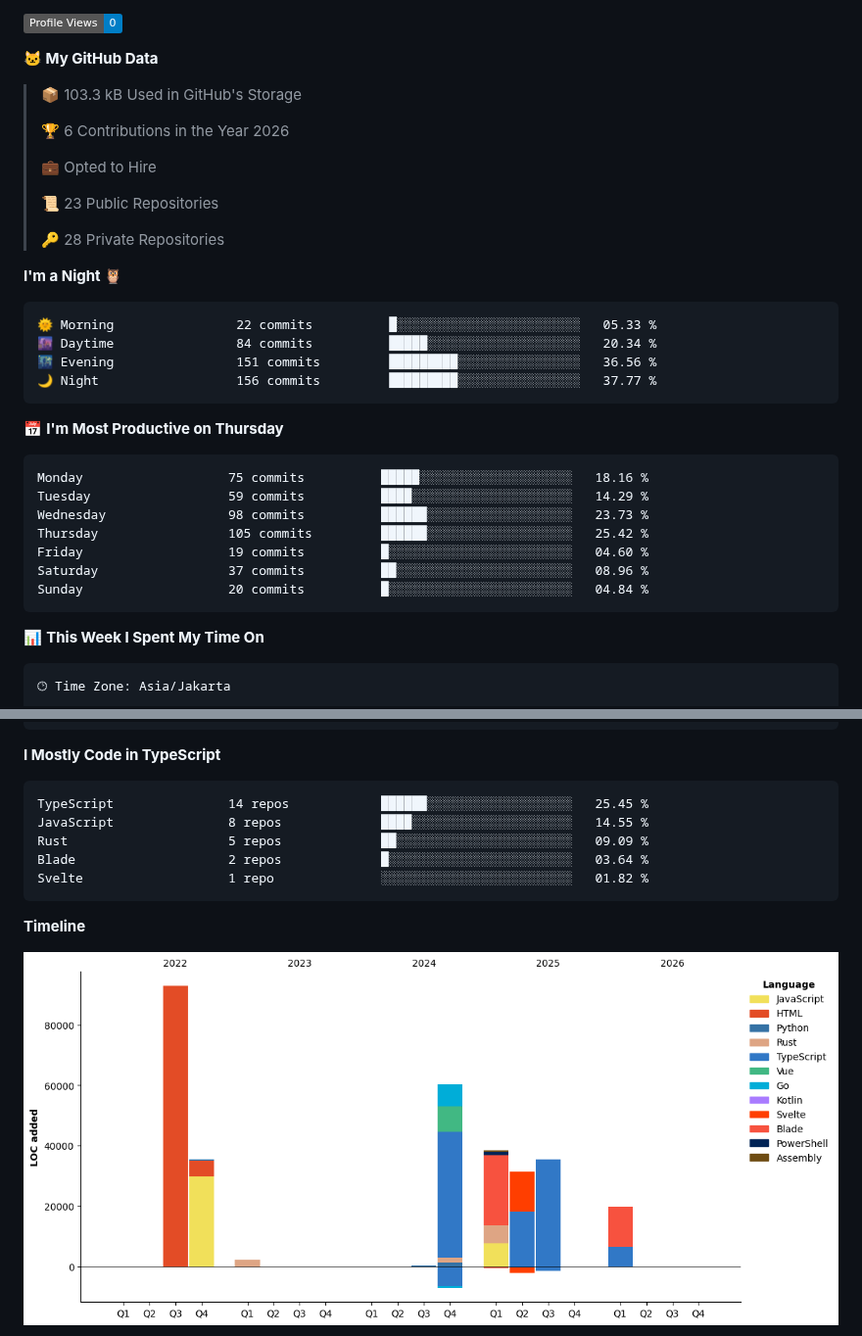
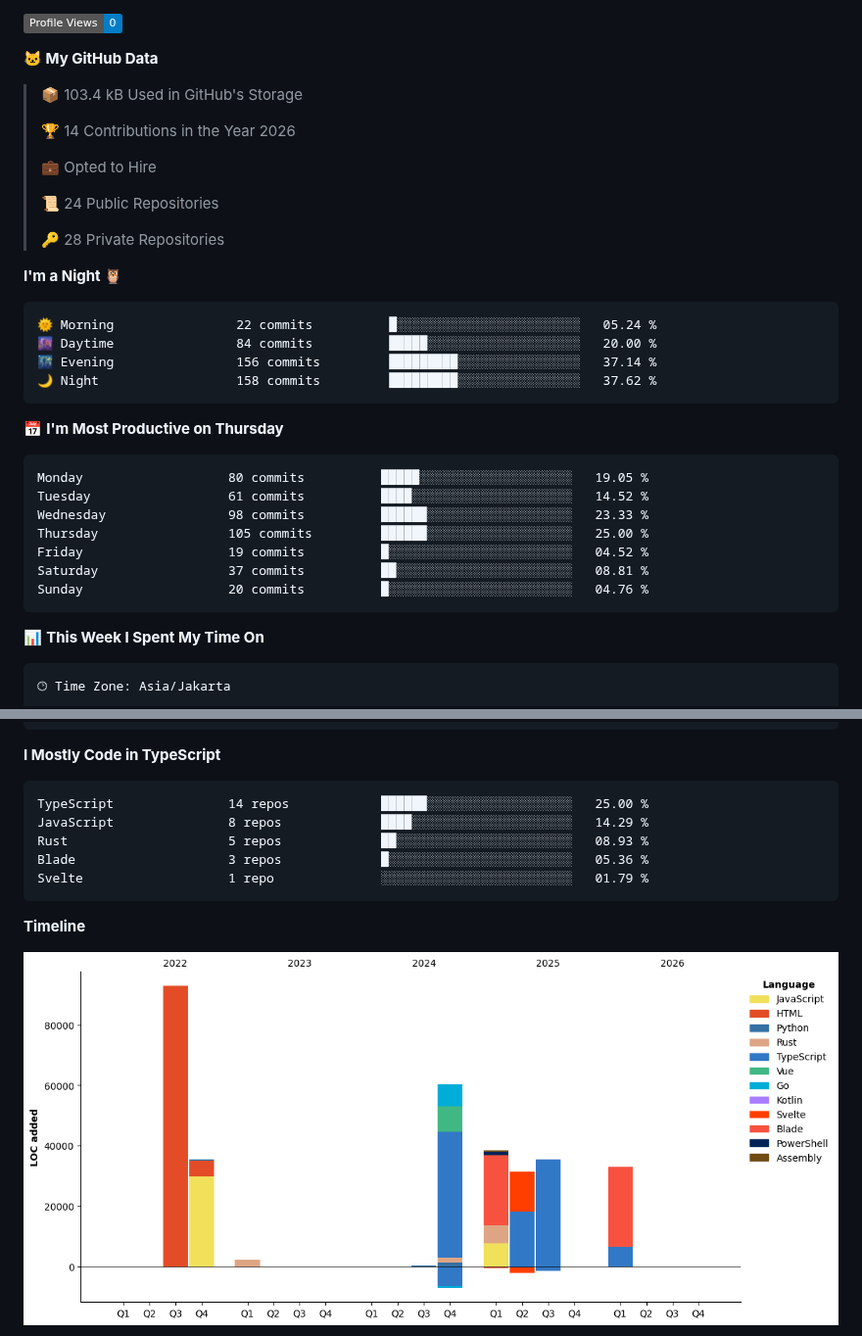
Before and after one commit to Dimasprasetyo71/dimasprasetyo71, a Markdown page: README.md, 2 parts joined by grey strips. Shown at 98% size. Drawn GitHub-style; pictures changed too: assets/bar_graph.png; badges without logos.

Commit message:
Updated with Dev Metrics

````diff
--- a/README.md
+++ b/README.md
@@ -42,34 +42,34 @@
 
 **🐱 My GitHub Data**
 
-> 📦 103.3 kB Used in GitHub's Storage
+> 📦 103.4 kB Used in GitHub's Storage
  >
-> 🏆 6 Contributions in the Year 2026
+> 🏆 14 Contributions in the Year 2026
  >
 > 💼 Opted to Hire
  >
-> 📜 23 Public Repositories
+> 📜 24 Public Repositories
  >
 > 🔑 28 Private Repositories
  >
 **I'm a Night 🦉**
 
 ```text
-🌞 Morning                22 commits          █░░░░░░░░░░░░░░░░░░░░░░░░   05.33 %
-🌆 Daytime                84 commits          █████░░░░░░░░░░░░░░░░░░░░   20.34 %
-🌃 Evening                151 commits         █████████░░░░░░░░░░░░░░░░   36.56 %
-🌙 Night                  156 commits         █████████░░░░░░░░░░░░░░░░   37.77 %
+🌞 Morning                22 commits          █░░░░░░░░░░░░░░░░░░░░░░░░   05.24 %
+🌆 Daytime                84 commits          █████░░░░░░░░░░░░░░░░░░░░   20.00 %
+🌃 Evening                156 commits         █████████░░░░░░░░░░░░░░░░   37.14 %
+🌙 Night                  158 commits         █████████░░░░░░░░░░░░░░░░   37.62 %
 ```
 📅 **I'm Most Productive on Thursday**
 
 ```text
-Monday                   75 commits          █████░░░░░░░░░░░░░░░░░░░░   18.16 %
-Tuesday                  59 commits          ████░░░░░░░░░░░░░░░░░░░░░   14.29 %
-Wednesday                98 commits          ██████░░░░░░░░░░░░░░░░░░░   23.73 %
-Thursday                 105 commits         ██████░░░░░░░░░░░░░░░░░░░   25.42 %
-Friday                   19 commits          █░░░░░░░░░░░░░░░░░░░░░░░░   04.60 %
-Saturday                 37 commits          ██░░░░░░░░░░░░░░░░░░░░░░░   08.96 %
-Sunday                   20 commits          █░░░░░░░░░░░░░░░░░░░░░░░░   04.84 %
+Monday                   80 commits          █████░░░░░░░░░░░░░░░░░░░░   19.05 %
+Tuesday                  61 commits          ████░░░░░░░░░░░░░░░░░░░░░   14.52 %
+Wednesday                98 commits          ██████░░░░░░░░░░░░░░░░░░░   23.33 %
+Thursday                 105 commits         ██████░░░░░░░░░░░░░░░░░░░   25.00 %
+Friday                   19 commits          █░░░░░░░░░░░░░░░░░░░░░░░░   04.52 %
+Saturday                 37 commits          ██░░░░░░░░░░░░░░░░░░░░░░░   08.81 %
+Sunday                   20 commits          █░░░░░░░░░░░░░░░░░░░░░░░░   04.76 %
 ```
 
 
@@ -99,11 +99,11 @@ Windows                  18 mins             ███████████
 **I Mostly Code in TypeScript**
 
 ```text
-TypeScript               14 repos            ██████░░░░░░░░░░░░░░░░░░░   25.45 %
-JavaScript               8 repos             ████░░░░░░░░░░░░░░░░░░░░░   14.55 %
-Rust                     5 repos             ██░░░░░░░░░░░░░░░░░░░░░░░   09.09 %
-Blade                    2 repos             █░░░░░░░░░░░░░░░░░░░░░░░░   03.64 %
-Svelte                   1 repo              ░░░░░░░░░░░░░░░░░░░░░░░░░   01.82 %
+TypeScript               14 repos            ██████░░░░░░░░░░░░░░░░░░░   25.00 %
+JavaScript               8 repos             ████░░░░░░░░░░░░░░░░░░░░░   14.29 %
+Rust                     5 repos             ██░░░░░░░░░░░░░░░░░░░░░░░   08.93 %
+Blade                    3 repos             █░░░░░░░░░░░░░░░░░░░░░░░░   05.36 %
+Svelte                   1 repo              ░░░░░░░░░░░░░░░░░░░░░░░░░   01.79 %
 ```
 
 
````
Also changed, not shown: other parts of README.md (+2 -2 lines).
